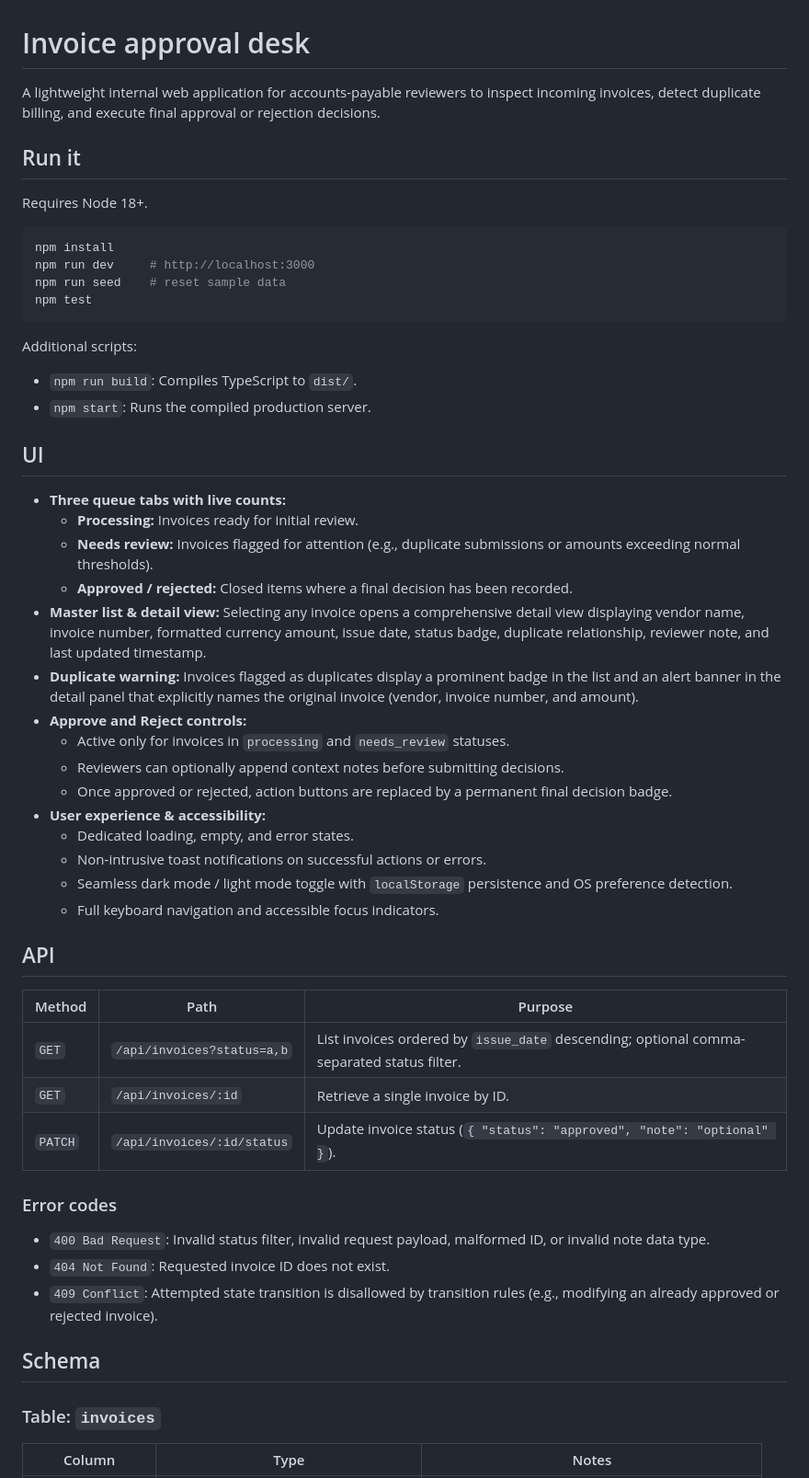
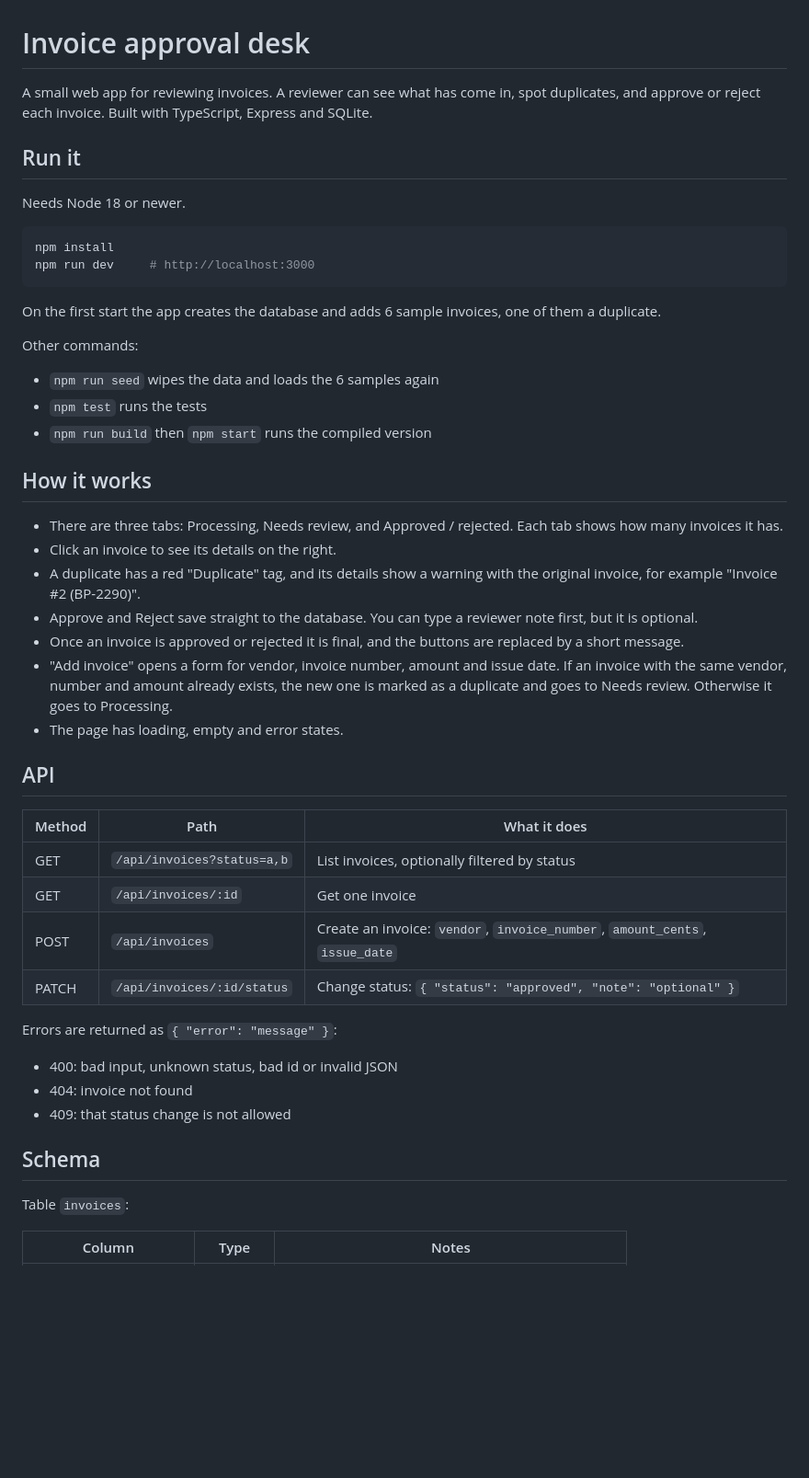
Before and after one commit to ranazaeem1/invoice-approval-desk, a Markdown page: README.md, the part around one of its changes. Shown at 92% size. Rendered like a GitHub page; blank space fills up the shorter version.

````diff
--- a/README.md
+++ b/README.md
@@ -1,51 +1,52 @@
 # Invoice approval desk
 
-A lightweight internal web application for accounts-payable reviewers to inspect incoming invoices, detect duplicate billing, and execute final approval or rejection decisions.
+A small web app for reviewing invoices. A reviewer can see what has come in, spot duplicates, and approve or reject each invoice. Built with TypeScript, Express and SQLite.
 
 ## Run it
-Requires Node 18+.
+
+Needs Node 18 or newer.
 
 ```bash
 npm install
 npm run dev     # http://localhost:3000
-npm run seed    # reset sample data
-npm test
 ```
 
-Additional scripts:
-- `npm run build`: Compiles TypeScript to `dist/`.
-- `npm start`: Runs the compiled production server.
+On the first start the app creates the database and adds 6 sample invoices, one of them a duplicate.
 
-## UI
-- **Three queue tabs with live counts:**
-  - **Processing:** Invoices ready for initial review.
-  - **Needs review:** Invoices flagged for attention (e.g., duplicate submissions or amounts exceeding normal thresholds).
-  - **Approved / rejected:** Closed items where a final decision has been recorded.
-- **Master list & detail view:** Selecting any invoice opens a comprehensive detail view displaying vendor name, invoice number, formatted currency amount, issue date, status badge, duplicate relationship, reviewer note, and last updated timestamp.
-- **Duplicate warning:** Invoices flagged as duplicates display a prominent badge in the list and an alert banner in the detail panel that explicitly names the original invoice (vendor, invoice number, and amount).
-- **Approve and Reject controls:**
-  - Active only for invoices in `processing` and `needs_review` statuses.
-  - Reviewers can optionally append context notes before submitting decisions.
-  - Once approved or rejected, action buttons are replaced by a permanent final decision badge.
-- **User experience & accessibility:**
-  - Dedicated loading, empty, and error states.
-  - Non-intrusive toast notifications on successful actions or errors.
-  - Seamless dark mode / light mode toggle with `localStorage` persistence and OS preference detection.
-  - Full keyboard navigation and accessible focus indicators.
+Other commands:
+
+- `npm run seed` wipes the data and loads the 6 samples again
+- `npm test` runs the tests
+- `npm run build` then `npm start` runs the compiled version
+
+## How it works
+
+- There are three tabs: Processing, Needs review, and Approved / rejected. Each tab shows how many invoices it has.
+- Click an invoice to see its details on the right.
+- A duplicate has a red "Duplicate" tag, and its details show a warning with the original invoice, for example "Invoice #2 (BP-2290)".
+- Approve and Reject save straight to the database. You can type a reviewer note first, but it is optional.
+- Once an invoice is approved or rejected it is final, and the buttons are replaced by a short message.
+- "Add invoice" opens a form for vendor, invoice number, amount and issue date. If an invoice with the same vendor, number and amount already exists, the new one is marked as a duplicate and goes to Needs review. Otherwise it goes to Processing.
+- The page has loading, empty and error states.
 
 ## API
-| Method | Path | Purpose |
+
+| Method | Path | What it does |
 | --- | --- | --- |
-| `GET` | `/api/invoices?status=a,b` | List invoices ordered by `issue_date` descending; optional comma-separated status filter. |
-| `GET` | `/api/invoices/:id` | Retrieve a single invoice by ID. |
-| `PATCH` | `/api/invoices/:id/status` | Update invoice status (`{ "status": "approved", "note": "optional" }`). |
+| GET | `/api/invoices?status=a,b` | List invoices, optionally filtered by status |
+| GET | `/api/invoices/:id` | Get one invoice |
+| POST | `/api/invoices` | Create an invoice: `vendor`, `invoice_number`, `amount_cents`, `issue_date` |
+| PATCH | `/api/invoices/:id/status` | Change status: `{ "status": "approved", "note": "optional" }` |
 
-### Error codes
-- `400 Bad Request`: Invalid status filter, invalid request payload, malformed ID, or invalid note data type.
-- `404 Not Found`: Requested invoice ID does not exist.
-- `409 Conflict`: Attempted state transition is disallowed by transition rules (e.g., modifying an already approved or rejected invoice).
+Errors are returned as `{ "error": "message" }`:
+
+- 400: bad input, unknown status, bad id or invalid JSON
+- 404: invoice not found
+- 409: that status change is not allowed
 
 ## Schema
-### Table: `invoices`
+
+Table `invoices`:
+
 | Column | Type | Notes |
 | --- | --- | --- |
````
Also changed, not shown: other parts of README.md (+32 -45 lines).
